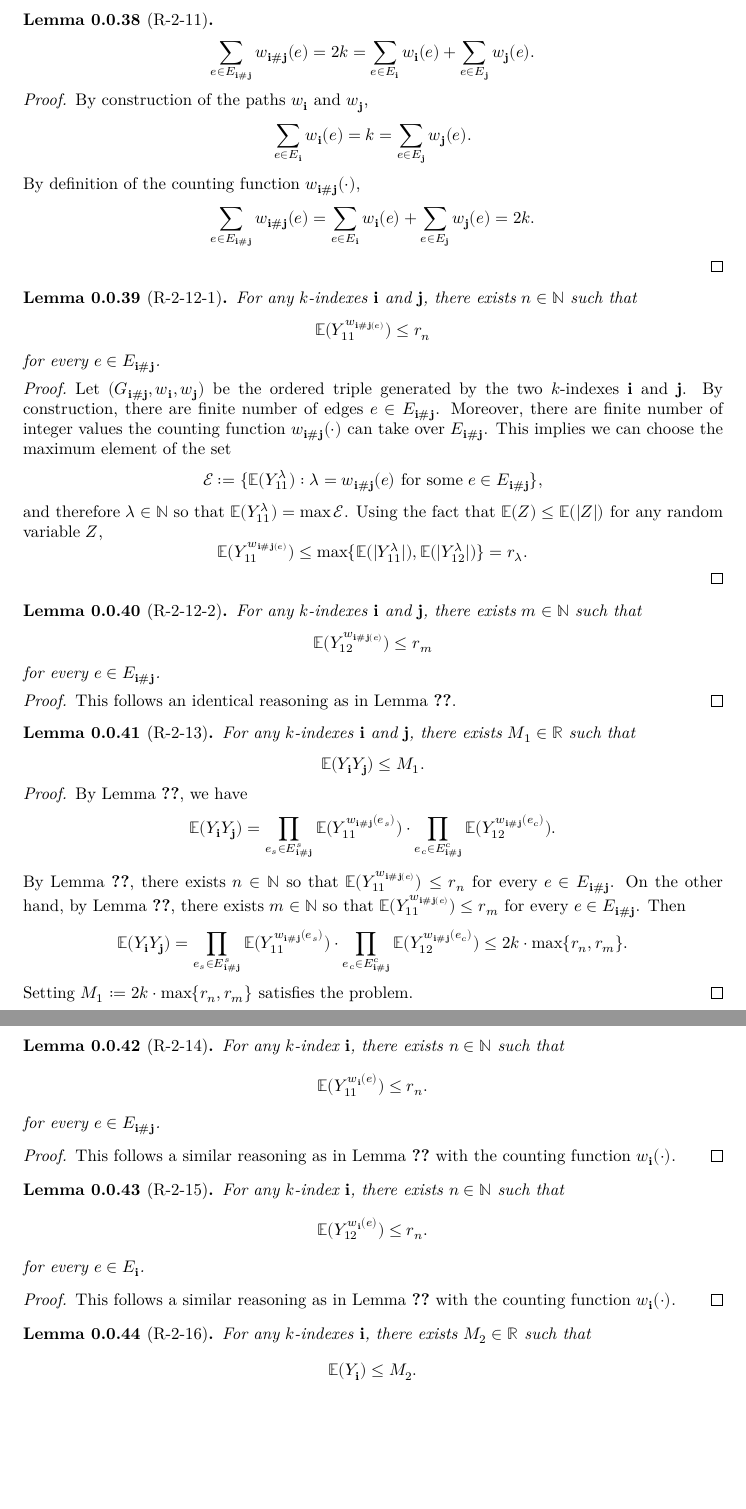
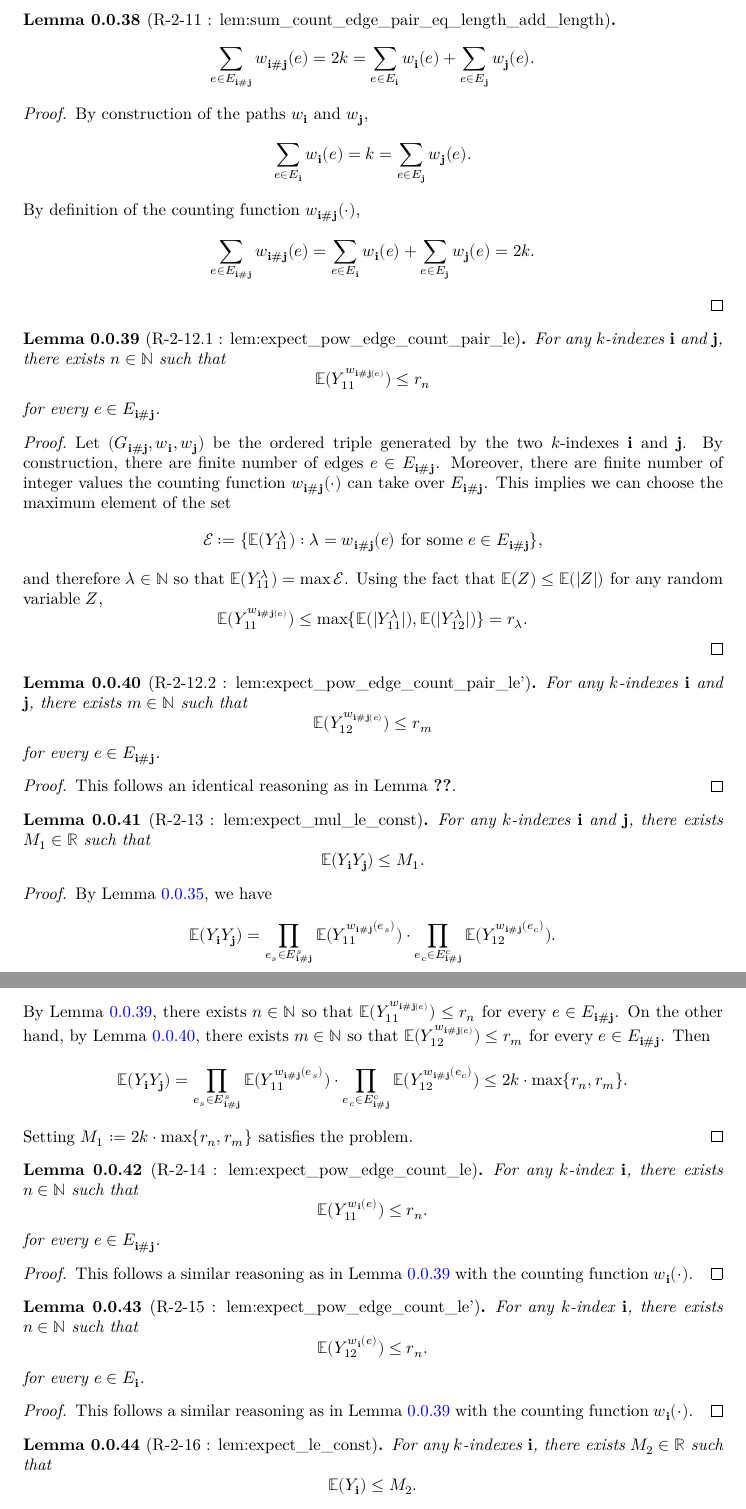
Before and after one commit to FredRaj3/SemicircleLaw, a LaTeX document (blueprint/src/print.tex, which reads blueprint/src/chapters/moments.tex): two parts of pages 7 and 8 of 11, joined at a grey line, cut at the place of the change, the shorter picture padded with empty space. Compiled offline with XeLaTeX.

Commit message:
Richard - Proposition 4.5 - naming(2/2)

```diff
--- a/blueprint/src/chapters/moments.tex
+++ b/blueprint/src/chapters/moments.tex
@@ -571,9 +581,10 @@ This follows from Lemma \ref{lem:eq_equiv_eq_expect}.
 \end{proof}
 %---------%
 %---------%
-\begin{lemma}[R-2-11]
-  \label{lem:R-2-11} % Couting path adds up to $2k$
-  \uses{} % Uses: 1) Defintiion of the counting function; 2) Definition of the glued graph; 3) Definition of the graph Gi
+\begin{lemma}[R-2-11 : lem:sum\_count\_edge\_pair\_eq\_length\_add\_length]
+  \notready
+  \label{lem:sum_count_edge_pair_eq_length_add_length}
+  \uses{def:edgeCountPair,def:graph_union,def:graph_multi_index,def:graph_edge_count,lem:R-2-10}
   \[
   \sum_{e \in E_{\mathbf{i} \# \mathbf{j}}} w_{\mathbf{i} \# \mathbf{j}}(e)
   = 2k
@@ -594,9 +605,10 @@ This follows from Lemma \ref{lem:eq_equiv_eq_expect}.
 \end{proof}
 %---------%
 %---------%
-\begin{lemma}[R-2-12-1]
-  \label{lem:R-2-12-1} % Individual term bound 1.1
-  \uses{} % Uses: 1) Definition of moments; 2) Equation 4.4 (Paul's)
+\begin{lemma}[R-2-12.1 : lem:expect\_pow\_edge\_count\_pair\_le]
+  \notready
+  \label{lem:expect_pow_edge_count_pair_le}
+  \uses{def:ordered_triple,def:edgeCountPair,lem:sum_count_edge_pair_eq_length_add_length}
   For any $k$-indexes $\mathbf{i}$ and $\mathbf{j}$, there exists $n \in \mathbb{N}$ such that
   \[
   \mathbb{E} (Y_{11}^{w_{\mathbf{i} \# \mathbf{j} (e)}}) \leq r_n
@@ -619,9 +631,10 @@ This follows from Lemma \ref{lem:eq_equiv_eq_expect}.
 \end{proof}
 %---------%
 %---------%
-\begin{lemma}[R-2-12-2]
-  \label{lem:R-2-12-2} % Individual term bound 1.2
-  \uses{} % Uses: 1) Definition of moments; 2) Equation 4.4 (Paul's)
+\begin{lemma}[R-2-12.2 : lem:expect\_pow\_edge\_count\_pair\_le']
+  \notready
+  \label{lem:expect_pow_edge_count_pair_le'}
+  \uses{def:ordered_triple,def:edgeCountPair}
   For any $k$-indexes $\mathbf{i}$ and $\mathbf{j}$, there exists $m \in \mathbb{N}$ such that
   \[
   \mathbb{E} (Y_{12}^{w_{\mathbf{i} \# \mathbf{j} (e)}}) \leq r_m
@@ -629,31 +642,29 @@ This follows from Lemma \ref{lem:eq_equiv_eq_expect}.
   for every $e \in E_{\mathbf{i} \# \mathbf{j}}$.
 \end{lemma}
 \begin{proof}
-  This follows an identical reasoning as in Lemma \ref{???}.
+  This follows an identical reasoning as in Lemma \ref{lem:R-2-12-1}.
 \end{proof}
 %---------%
 %---------%
-\begin{lemma}[R-2-13]
-  \label{lem:R-2-13} % Bound 1
-  \uses{} % Uses: 1) Definition of moments; 2) Equation 4.4 (Paul's)
+\begin{lemma}[R-2-13 : lem:expect\_mul\_le\_const]
+  \notready
+  \label{lem:expect_mul_le_const}
+  \uses{lem:expect_mul_eq_prod_expect_edgewise_of_indep,lem:expect_pow_edge_count_pair_le,lem:expect_pow_edge_count_pair_le'}
   For any $k$-indexes $\mathbf{i}$ and $\mathbf{j}$, there exists $M_1 \in \mathbb{R}$ such that
   \[
   \mathbb{E} (Y_\mathbf{i}Y_\mathbf{j}) \leq M_1.
   \]
 \end{lemma}
 \begin{proof}
-  By Lemma \ref{???}, we have
-  % Prod prod form 1
+  By Lemma \ref{lem:expect_mul_eq_prod_expect_edgewise_of_indep}, we have
   \[
   \mathbb{E} (Y_\mathbf{i}Y_\mathbf{j})
   = \prod_{e_s \in E^s_{\mathbf{i} \# \mathbf{j}}} \mathbb{E} (Y_{11}^{w_{\mathbf{i} \# \mathbf{j}}(e_s)}) \cdot \prod_{e_c \in E^c_{\mathbf{i} \# \mathbf{j}}} \mathbb{E} (Y_{12}^{w_{\mathbf{i} \# \mathbf{j}}(e_c)}).
   \]
-  By Lemma \ref{???}, there exists $n \in \mathbb{N}$ so that $\mathbb{E} (Y_{11}^{w_{\mathbf{i} \# \mathbf{j} (e)}}) \leq r_n$ for every $e \in E_{\mathbf{i} \# \mathbf{j}}$.
-  On the other hand, by Lemma \ref{???}, there exists $m \in \mathbb{N}$ so that $\mathbb{E} (Y_{11}^{w_{\mathbf{i} \# \mathbf{j} (e)}}) \leq r_m$ for every $e \in E_{\mathbf{i} \# \mathbf{j}}$.
+  By Lemma \ref{lem:expect_pow_edge_count_pair_le}, there exists $n \in \mathbb{N}$ so that $\mathbb{E} (Y_{11}^{w_{\mathbf{i} \# \mathbf{j} (e)}}) \leq r_n$ for every $e \in E_{\mathbf{i} \# \mathbf{j}}$.
+  On the other hand, by Lemma \ref{lem:expect_pow_edge_count_pair_le'}, there exists $m \in \mathbb{N}$ so that $\mathbb{E} (Y_{12}^{w_{\mathbf{i} \# \mathbf{j} (e)}}) \leq r_m$ for every $e \in E_{\mathbf{i} \# \mathbf{j}}$.
   Then
-  % R-2-12
-  \[
-  \mathbb{E} (Y_\mathbf{i}Y_\mathbf{j})
+  \[ \mathbb{E} (Y_\mathbf{i}Y_\mathbf{j})
   = \prod_{e_s \in E^s_{\mathbf{i} \# \mathbf{j}}} \mathbb{E} (Y_{11}^{w_{\mathbf{i} \# \mathbf{j}}(e_s)}) \cdot \prod_{e_c \in E^c_{\mathbf{i} \# \mathbf{j}}} \mathbb{E} (Y_{12}^{w_{\mathbf{i} \# \mathbf{j}}(e_c)})
   \leq 2k \cdot \max\{r_n,r_m\}.
   \]
@@ -661,9 +672,10 @@ This follows from Lemma \ref{lem:eq_equiv_eq_expect}.
 \end{proof}
 %---------%
 %---------%
-\begin{lemma}[R-2-14]
-  \label{lem:R-2-14} % Individual term bound 2.1
-  \uses{} % Uses: 1) Definition of moments; 2) Equation 4.4 (Paul's)
+\begin{lemma}[R-2-14 : lem:expect\_pow\_edge\_count\_le]
+  \notready
+  \label{lem:expect_pow_edge_count_le}
+  \uses{def:graph_edge_count,lem:abs_w_i_eq_k }%def:graph_edge_count,lem:abs_w_i_eq_k
   For any $k$-index $\mathbf{i}$, there exists $n \in \mathbb{N}$ such that
   \[
   \mathbb{E} (Y_{11}^{w_{\mathbf{i}}(e)}) \leq r_n.
@@ -671,13 +683,14 @@ This follows from Lemma \ref{lem:eq_equiv_eq_expect}.
   for every $e \in E_{\mathbf{i} \# \mathbf{j}}$.
 \end{lemma}
 \begin{proof}
-  This follows a similar reasoning as in Lemma \ref{???} with the counting function $w_\mathbf{i}(\cdot)$.
+  This follows a similar reasoning as in Lemma \ref{lem:expect_pow_edge_count_pair_le} with the counting function $w_\mathbf{i}(\cdot)$.
 \end{proof}
 %---------%
 %---------%
-\begin{lemma}[R-2-15]
-  \label{lem:R-2-15} % Individual term bound 2.2
-  \uses{} % Uses: 1) Definition of moments; 2) Equation 4.4 (Paul's)
+\begin{lemma}[R-2-15 : lem:expect\_pow\_edge\_count\_le']
+  \notready
+  \label{lem:expect_pow_edge_count_le'}
+  \uses{def:graph_edge_count,lem:abs_w_i_eq_k }
   For any $k$-index $\mathbf{i}$, there exists $n \in \mathbb{N}$ such that
   \[
   \mathbb{E} (Y_{12}^{w_{\mathbf{i}}(e)}) \leq r_n.
@@ -685,12 +698,14 @@ This follows from Lemma \ref{lem:eq_equiv_eq_expect}.
   for every $e \in E_\mathbf{i}$.
 \end{lemma}
 \begin{proof}
-  This follows a similar reasoning as in Lemma \ref{???} with the counting function $w_\mathbf{i}(\cdot)$.
+  This follows a similar reasoning as in Lemma \ref{lem:expect_pow_edge_count_pair_le} with the counting function $w_\mathbf{i}(\cdot)$.
 \end{proof}
 %---------%
 %---------%
-\begin{lemma}[R-2-16]
-  \label{lem:R-2-16} % Individual term bound 2.2
+\begin{lemma}[R-2-16 : lem:expect\_le\_const]
+  \notready
+  \label{lem:expect_le_const}
+  \uses{lem:expectation_matrix_multi_index,lem:expect_pow_edge_count_le,lem:expect_pow_edge_count_le'}
   For any $k$-indexes $\mathbf{i}$, there exists $M_2 \in \mathbb{R}$ such that
   \[
   \mathbb{E} (Y_\mathbf{i}) \leq M_2.
```
Also changed, not shown: blueprint/src/chapters/moments.tex (99 more changed lines).
